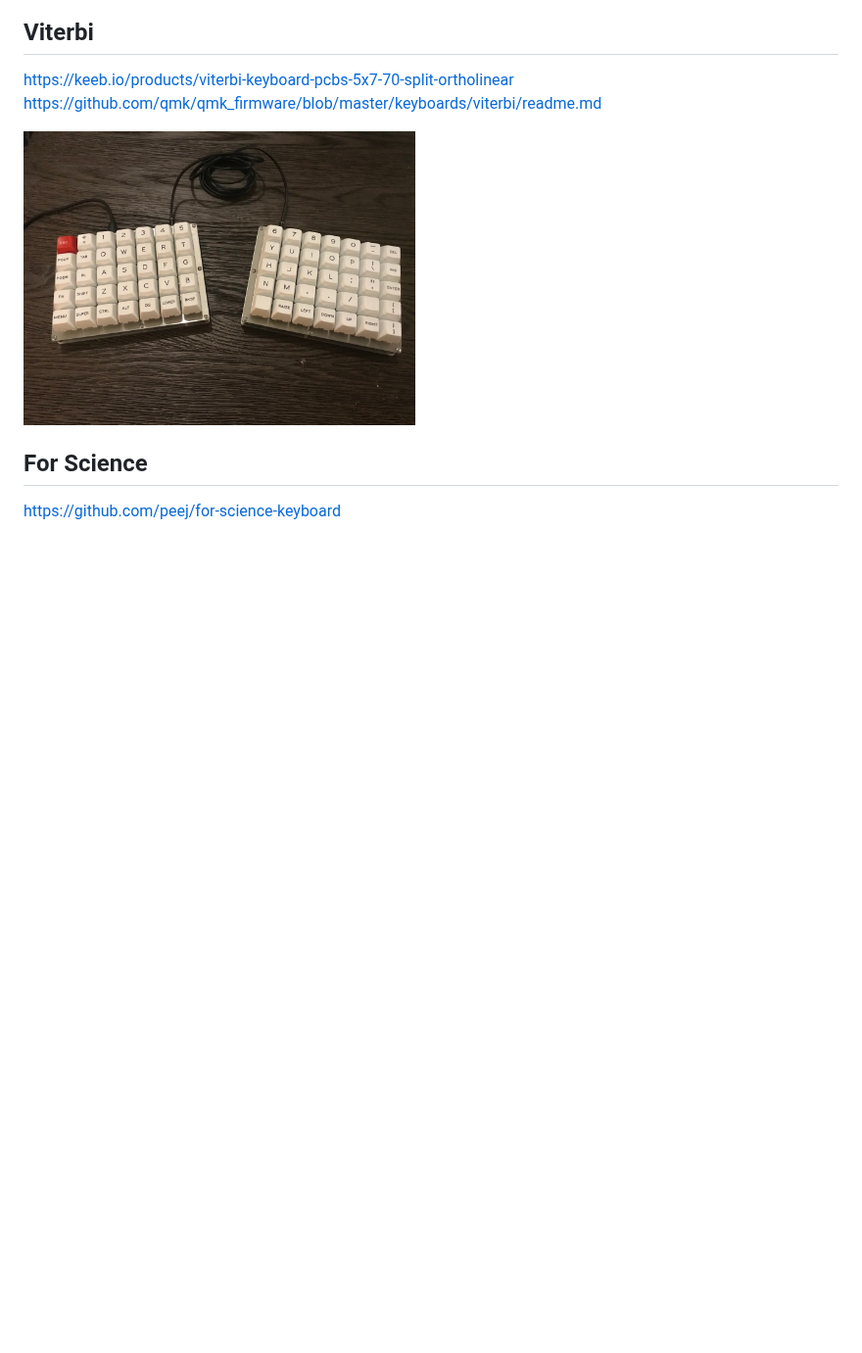
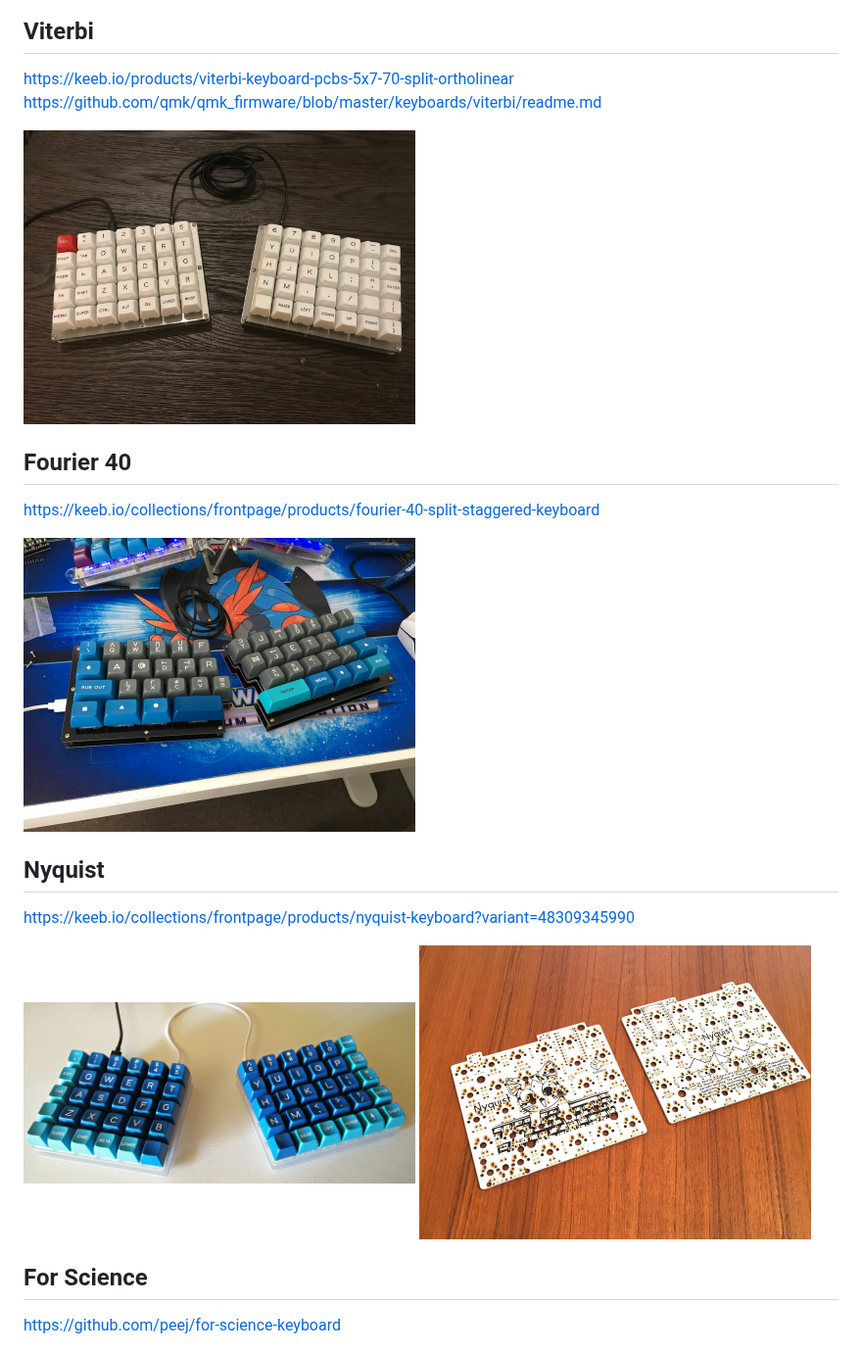
Before and after one commit to diimdeep/awesome-split-keyboards, a Markdown page: README.md, the part around one of its changes. Shown at 98% size. Drawn GitHub-style; pictures changed too: img/Fourier40.jpg (added), img/Nyquist.jpg (added), img/Nyquist_PCB.jpg (added); blank space fills up the shorter version.

Commit message:
awesome

```diff
--- a/README.md
+++ b/README.md
@@ -122,6 +122,19 @@ https://github.com/qmk/qmk_firmware/blob/master/keyboards/viterbi/readme.md
 
 <img src="img/Viterbi.jpg" width="400px"/>
 
+
+## Fourier 40
+https://keeb.io/collections/frontpage/products/fourier-40-split-staggered-keyboard
+
+<img src="img/Fourier40.jpg" width="400px"/>
+
+
+## Nyquist
+https://keeb.io/collections/frontpage/products/nyquist-keyboard?variant=48309345990
+
+<img src="img/Nyquist.jpg" width="400px"/> <img src="img/Nyquist_PCB.jpg" width="400px"/>
+
+
 ## For Science
 https://github.com/peej/for-science-keyboard
 
```
Also changed, not shown: other parts of README.md (+1 -0 lines).
